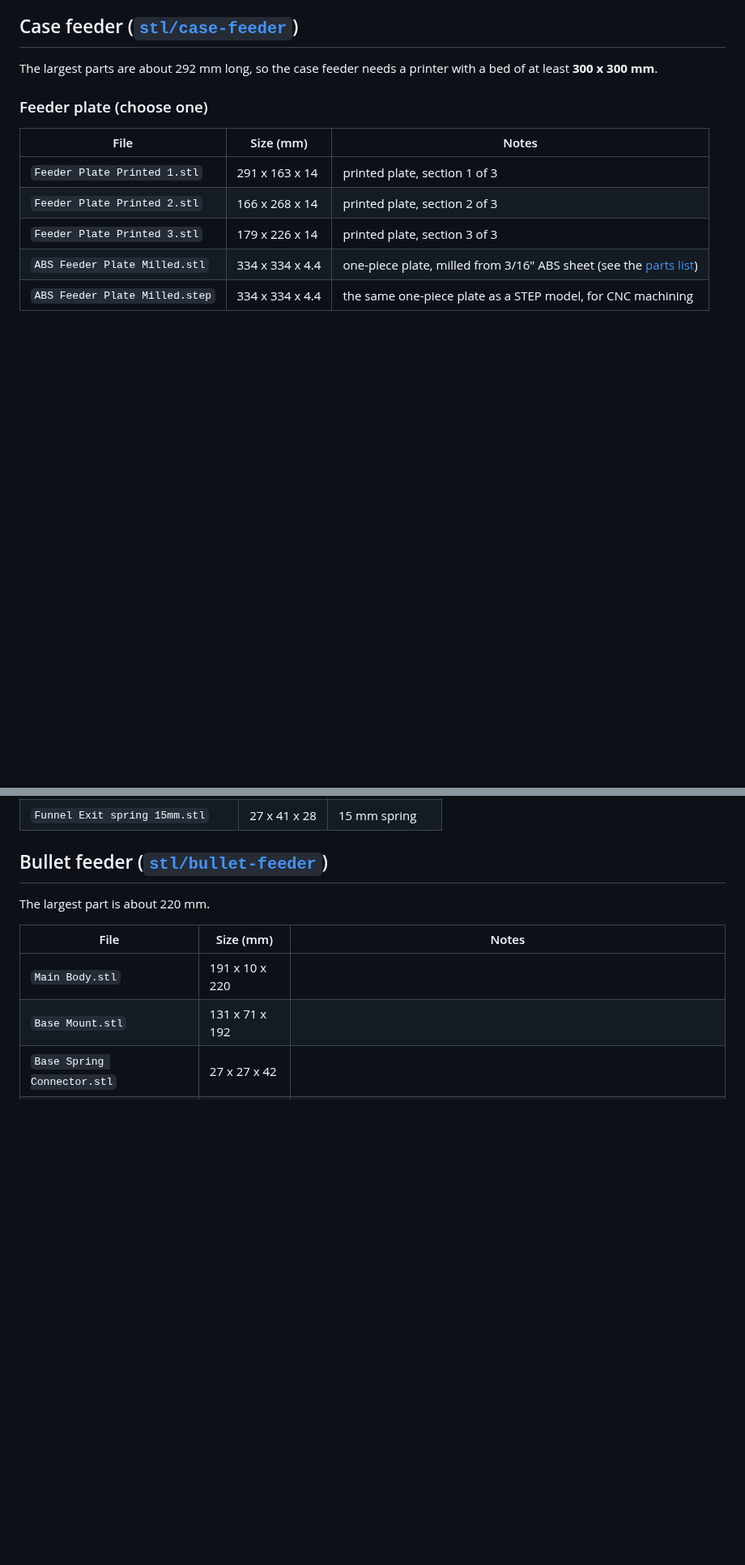
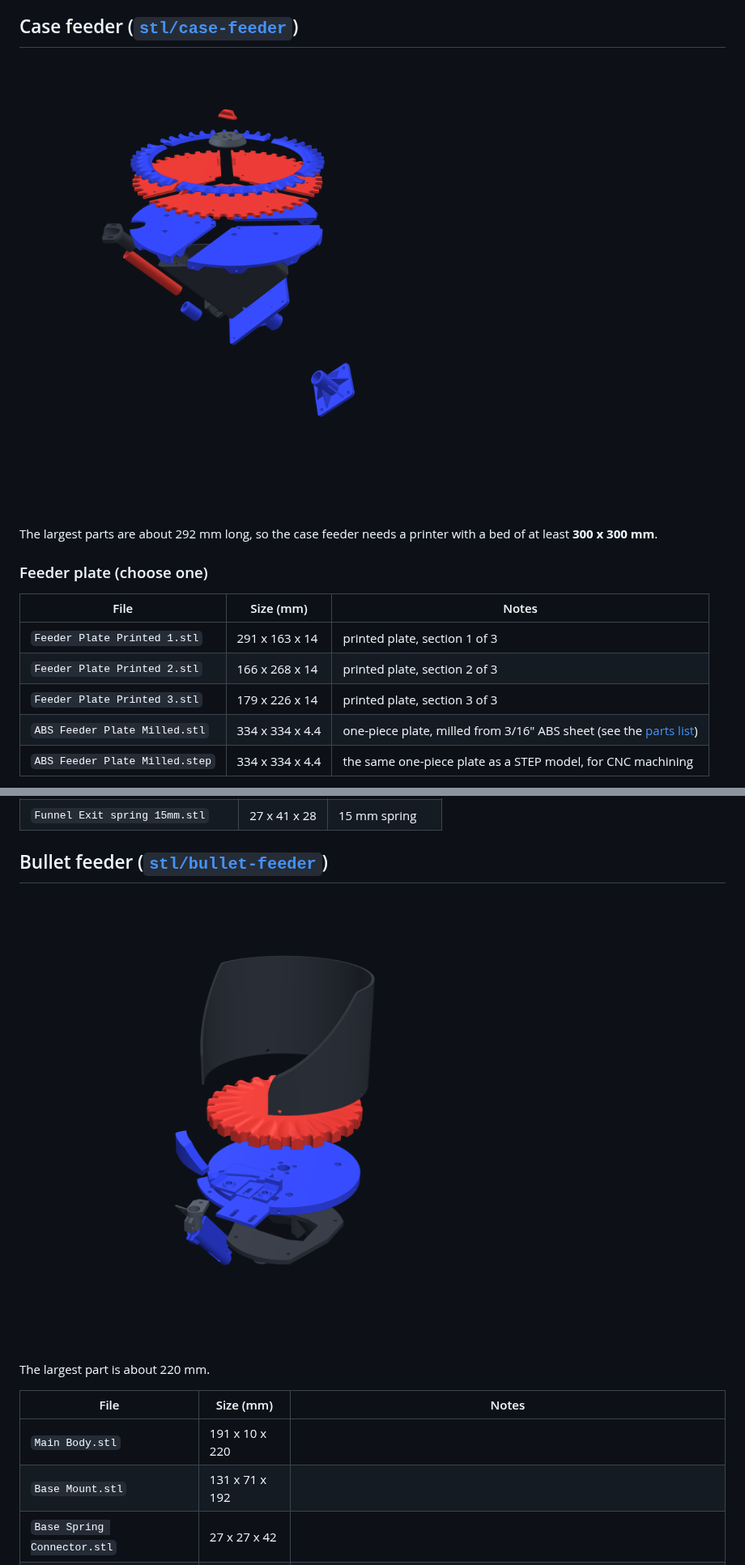
Before and after one commit to yamanub/Case-Feeder-Pro, a Markdown page: docs/PRINTED_PARTS.md, 2 parts joined by grey strips. Shown at 81% size. Rendered like a GitHub page; pictures changed too: docs/images/exploded-bullet-feeder.png (added), docs/images/exploded-case-feeder-no-wall.png (added); blank space fills up the shorter version.

```diff
--- a/docs/PRINTED_PARTS.md
+++ b/docs/PRINTED_PARTS.md
@@ -7,6 +7,8 @@ under [CC BY-NC-SA 4.0](../stl/LICENSE.md): non-commercial use, with credit,
 and modified versions shared under the same license.
 
 ## Case feeder ([`stl/case-feeder`](../stl/case-feeder))
+
+![Case feeder exploded view](images/exploded-case-feeder-no-wall.png)
 
 The largest parts are about 292 mm long, so the case feeder needs a printer
 with a bed of at least **300 x 300 mm**.
@@ -83,6 +85,8 @@ Funnel exit (choose the one that matches your drop tube):
 
 ## Bullet feeder ([`stl/bullet-feeder`](../stl/bullet-feeder))
 
+![Bullet feeder exploded view](images/exploded-bullet-feeder.png)
+
 The largest part is about 220 mm.
 
 | File | Size (mm) | Notes |
```
Also changed, not shown: other parts of docs/PRINTED_PARTS.md (+3 -1 lines), README.md (+14 -0 lines), docs/images/exploded-case-feeder.png (added), docs/images/exploded-controller-case.png (added).
